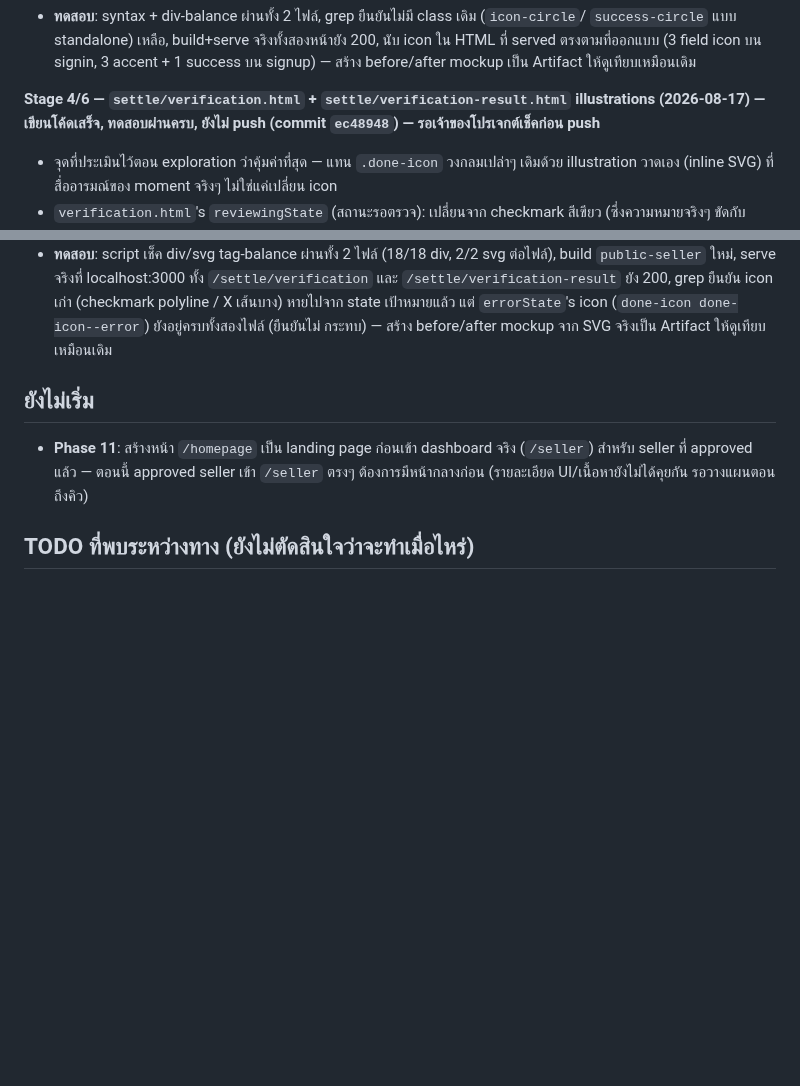
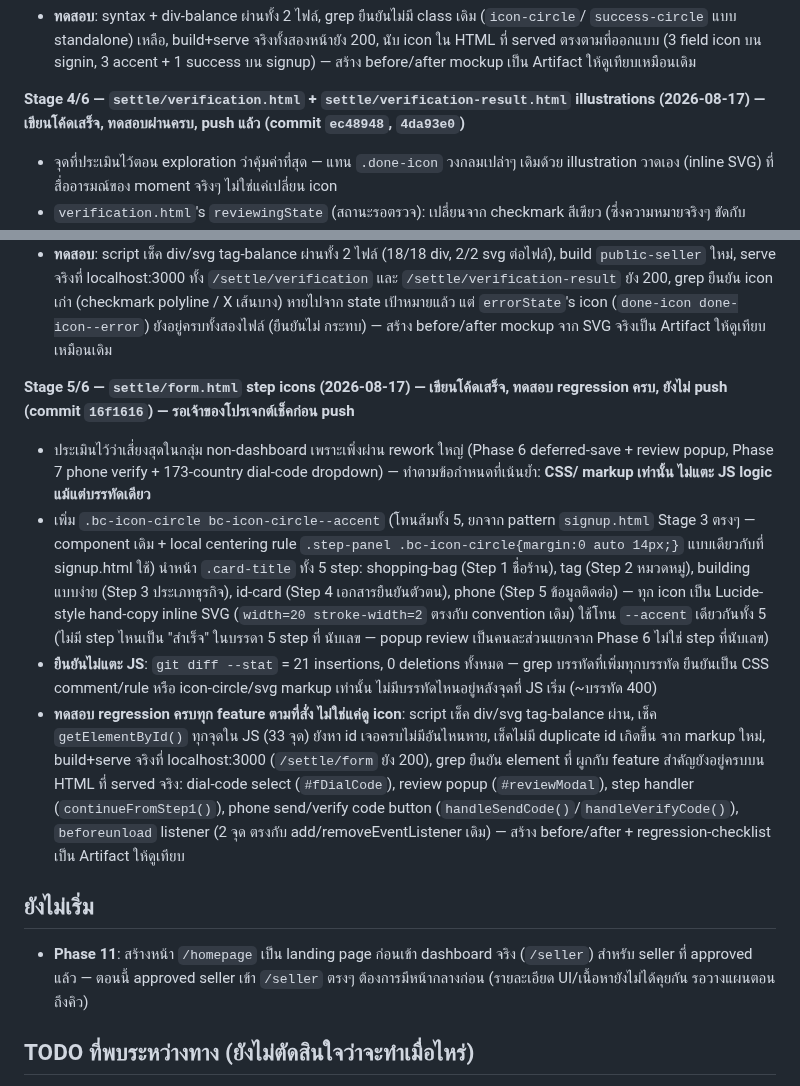
Before and after one commit to nmjbds/bards-shop, a Markdown page: docs/07-apply-flow-status.md, 2 parts joined by grey strips. GitHub-like rendering; blank space fills up the shorter version.

Commit message:
docs: record Phase 8 stage 4 pushed + stage 5 (settle/form.html icons) done and tested
Not pushed yet -- owner wants to review stage 5 before push.

```diff
--- a/docs/07-apply-flow-status.md
+++ b/docs/07-apply-flow-status.md
@@ -350,8 +350,7 @@ logic ทำงานถูกต้องจริงเวลามีแค
   เป็น Artifact ให้ดูเทียบเหมือนเดิม
 
 **Stage 4/6 — `settle/verification.html` + `settle/verification-result.html` illustrations
-(2026-08-17) — เขียนโค้ดเสร็จ, ทดสอบผ่านครบ, ยังไม่ push (commit `ec48948`) — รอเจ้าของโปรเจกต์เช็คก่อน
-push**
+(2026-08-17) — เขียนโค้ดเสร็จ, ทดสอบผ่านครบ, push แล้ว (commit `ec48948`, `4da93e0`)**
 - จุดที่ประเมินไว้ตอน exploration ว่าคุ้มค่าที่สุด — แทน `.done-icon` วงกลมเปล่าๆ เดิมด้วย illustration
   วาดเอง (inline SVG) ที่สื่ออารมณ์ของ moment จริงๆ ไม่ใช่แค่เปลี่ยน icon
 - `verification.html`'s `reviewingState` (สถานะรอตรวจ): เปลี่ยนจาก checkmark สีเขียว (ซึ่งความหมายจริงๆ
@@ -371,6 +370,29 @@ push**
   `/settle/verification-result` ยัง 200, grep ยืนยัน icon เก่า (checkmark polyline / X เส้นบาง) หายไปจาก
   state เป้าหมายแล้ว แต่ `errorState`'s icon (`done-icon done-icon--error`) ยังอยู่ครบทั้งสองไฟล์ (ยืนยันไม่
   กระทบ) — สร้าง before/after mockup จาก SVG จริงเป็น Artifact ให้ดูเทียบเหมือนเดิม
+
+**Stage 5/6 — `settle/form.html` step icons (2026-08-17) — เขียนโค้ดเสร็จ, ทดสอบ regression ครบ, ยังไม่
+push (commit `16f1616`) — รอเจ้าของโปรเจกต์เช็คก่อน push**
+- ประเมินไว้ว่าเสี่ยงสุดในกลุ่ม non-dashboard เพราะเพิ่งผ่าน rework ใหญ่ (Phase 6 deferred-save +
+  review popup, Phase 7 phone verify + 173-country dial-code dropdown) — ทำตามข้อกำหนดที่เน้นย้ำ: **CSS/
+  markup เท่านั้น ไม่แตะ JS logic แม้แต่บรรทัดเดียว**
+- เพิ่ม `.bc-icon-circle bc-icon-circle--accent` (โทนส้มทั้ง 5, ยกจาก pattern `signup.html` Stage 3
+  ตรงๆ — component เดิม + local centering rule `.step-panel .bc-icon-circle{margin:0 auto 14px;}`
+  แบบเดียวกับที่ signup.html ใช้) นำหน้า `.card-title` ทั้ง 5 step: shopping-bag (Step 1 ชื่อร้าน), tag
+  (Step 2 หมวดหมู่), building แบบง่าย (Step 3 ประเภทธุรกิจ), id-card (Step 4 เอกสารยืนยันตัวตน), phone
+  (Step 5 ข้อมูลติดต่อ) — ทุก icon เป็น Lucide-style hand-copy inline SVG (`width=20 stroke-width=2`
+  ตรงกับ convention เดิม) ใช้โทน `--accent` เดียวกันทั้ง 5 (ไม่มี step ไหนเป็น "สำเร็จ" ในบรรดา 5 step ที่
+  นับเลข — popup review เป็นคนละส่วนแยกจาก Phase 6 ไม่ใช่ step ที่นับเลข)
+- **ยืนยันไม่แตะ JS**: `git diff --stat` = 21 insertions, 0 deletions ทั้งหมด — grep บรรทัดที่เพิ่มทุกบรรทัด
+  ยืนยันเป็น CSS comment/rule หรือ icon-circle/svg markup เท่านั้น ไม่มีบรรทัดไหนอยู่หลังจุดที่ JS เริ่ม
+  (~บรรทัด 400)
+- **ทดสอบ regression ครบทุก feature ตามที่สั่ง ไม่ใช่แค่ดู icon**: script เช็ค div/svg tag-balance ผ่าน,
+  เช็ค `getElementById()` ทุกจุดใน JS (33 จุด) ยังหา id เจอครบไม่มีอันไหนหาย, เช็คไม่มี duplicate id เกิดขึ้น
+  จาก markup ใหม่, build+serve จริงที่ localhost:3000 (`/settle/form` ยัง 200), grep ยืนยัน element ที่
+  ผูกกับ feature สำคัญยังอยู่ครบบน HTML ที่ served จริง: dial-code select (`#fDialCode`), review popup
+  (`#reviewModal`), step handler (`continueFromStep1()`), phone send/verify code button
+  (`handleSendCode()`/`handleVerifyCode()`), `beforeunload` listener (2 จุด ตรงกับ
+  add/removeEventListener เดิม) — สร้าง before/after + regression-checklist เป็น Artifact ให้ดูเทียบ
 
 ## ยังไม่เริ่ม
 - **Phase 11**: สร้างหน้า `/homepage` เป็น landing page ก่อนเข้า dashboard จริง (`/seller`) สำหรับ seller
```
